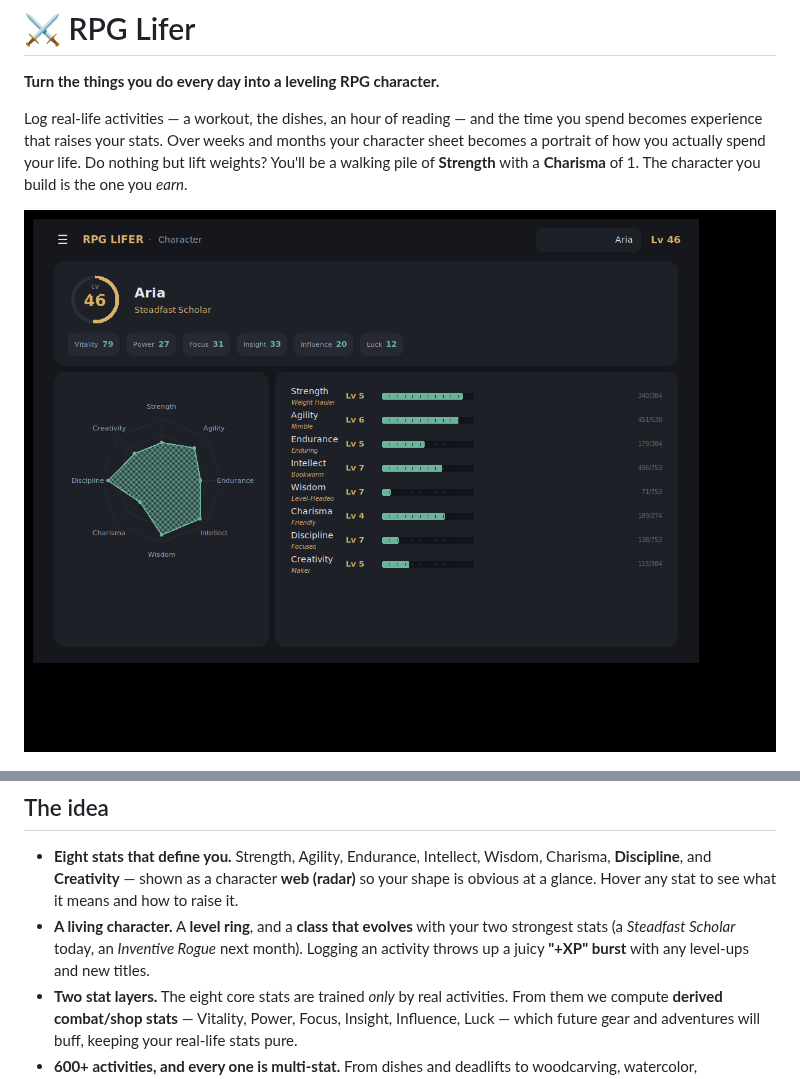
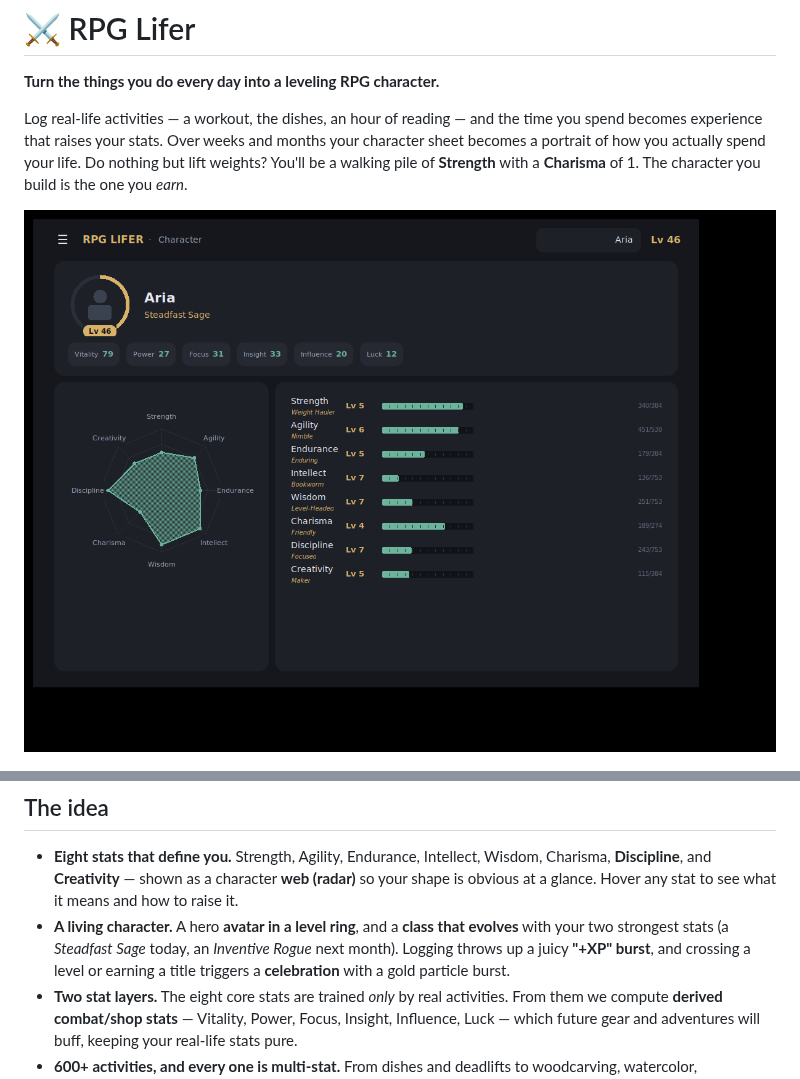
Before and after one commit to PainHog/RPGLIFER, a Markdown page: README.md, 2 parts joined by grey strips. GitHub-like rendering; pictures changed too: docs/screenshot.png.

```diff
--- a/README.md
+++ b/README.md
@@ -23,10 +23,11 @@ nothing but lift weights? You'll be a walking pile of **Strength** with a
   Wisdom, Charisma, **Discipline**, and **Creativity** — shown as a character
   **web (radar)** so your shape is obvious at a glance. Hover any stat to see
   what it means and how to raise it.
-- **A living character.** A **level ring**, and a **class that evolves** with
-  your two strongest stats (a *Steadfast Scholar* today, an *Inventive Rogue*
-  next month). Logging an activity throws up a juicy **"+XP" burst** with any
-  level-ups and new titles.
+- **A living character.** A hero **avatar in a level ring**, and a **class that
+  evolves** with your two strongest stats (a *Steadfast Sage* today, an
+  *Inventive Rogue* next month). Logging throws up a juicy **"+XP" burst**, and
+  crossing a level or earning a title triggers a **celebration** with a gold
+  particle burst.
 - **Two stat layers.** The eight core stats are trained *only* by real
   activities. From them we compute **derived combat/shop stats** — Vitality,
   Power, Focus, Insight, Influence, Luck — which future gear and adventures will
```
Also changed, not shown: docs/celebrate.png (added), 2 other files.
